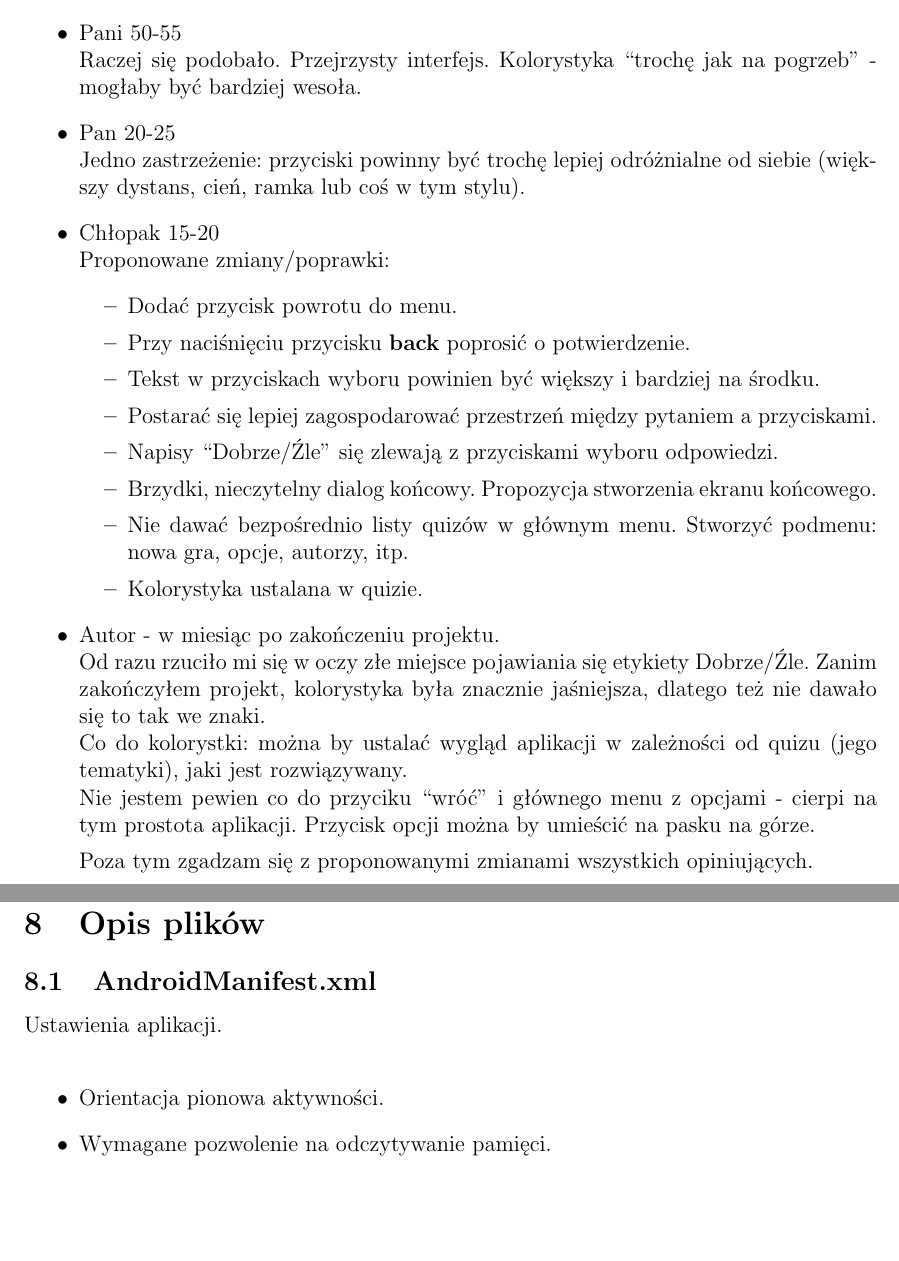
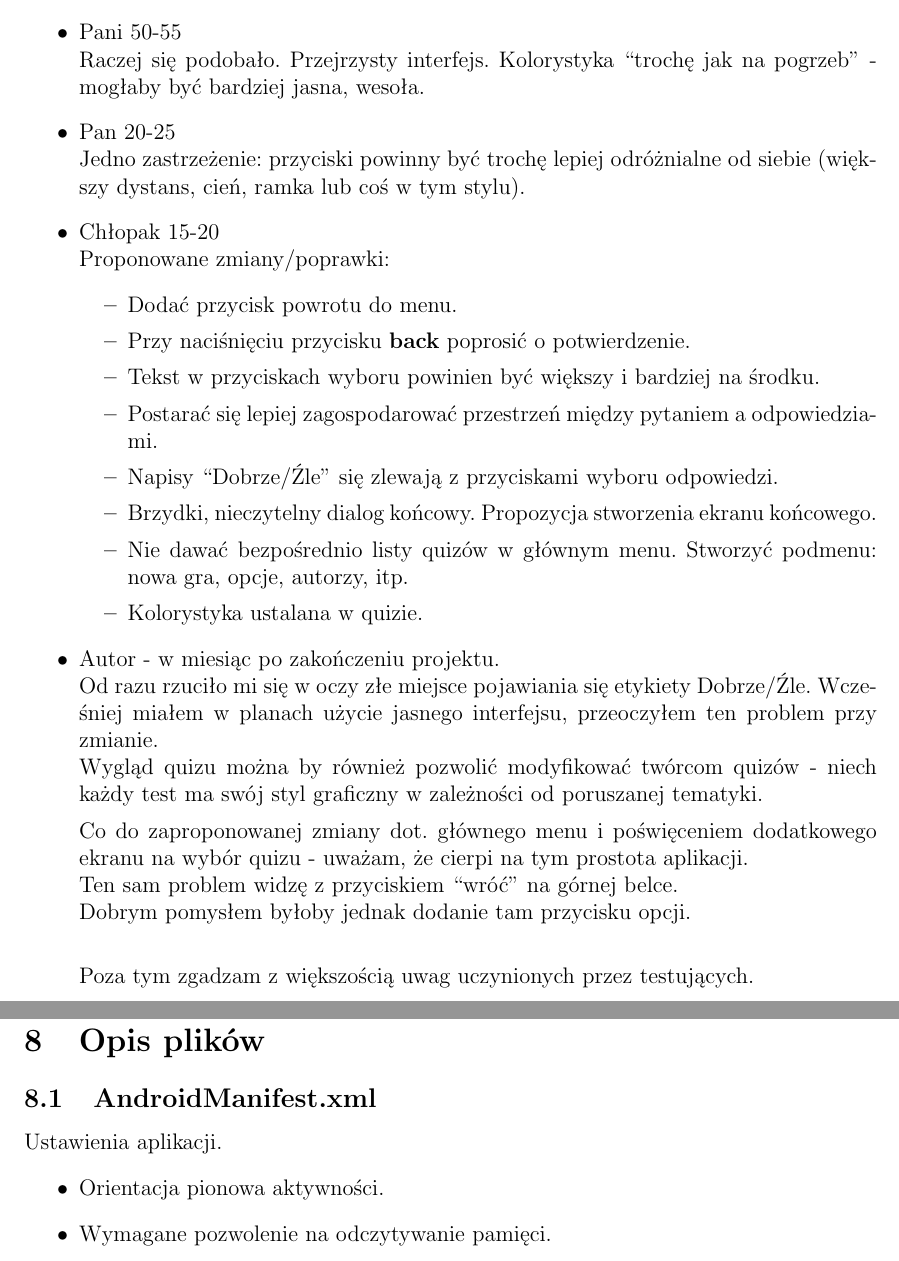
Before and after one commit to meHeHeu/Quiz_eg, a LaTeX document (doc_pl/dokumentacja.tex): two parts of pages 5 and 7 of 9, joined at a grey line, cut so that both start at the same text, the shorter picture padded with empty space. Compiled offline with pdfLaTeX.

Commit message:
Interface created.

```diff
--- a/doc_pl/dokumentacja.tex
+++ b/doc_pl/dokumentacja.tex
@@ -120,7 +120,7 @@ Za grupę docelową wybrałem użytkowników w wieku 10-60 lat.
 \section{Opinie}
 \begin{itemize}
 \item Pani 50-55\\
-Raczej się podobało. Przejrzysty interfejs. Kolorystyka ``trochę jak na pogrzeb'' - mogłaby być bardziej wesoła.
+Raczej się podobało. Przejrzysty interfejs. Kolorystyka ``trochę jak na pogrzeb'' - mogłaby być bardziej jasna, wesoła.
 \item Pan 20-25\\
 Jedno zastrzeżenie: przyciski powinny być trochę lepiej odróżnialne od siebie (większy dystans, cień, ramka lub coś w tym stylu).
 \item Chłopak 15-20\\
@@ -129,18 +129,21 @@ Proponowane zmiany/poprawki:
 \item Dodać przycisk powrotu do menu.
 \item Przy naciśnięciu przycisku \textbf{back} poprosić o potwierdzenie.
 \item Tekst w przyciskach wyboru powinien być większy i bardziej na środku.
-\item Postarać się lepiej zagospodarować przestrzeń między pytaniem a przyciskami.
+\item Postarać się lepiej zagospodarować przestrzeń między pytaniem a odpowiedziami.
 \item Napisy ``Dobrze/Źle'' się zlewają z przyciskami wyboru odpowiedzi.
 \item Brzydki, nieczytelny dialog końcowy. Propozycja stworzenia ekranu końcowego.
 \item Nie dawać bezpośrednio listy quizów w głównym menu. Stworzyć podmenu: nowa gra, opcje, autorzy, itp.
 \item Kolorystyka ustalana w quizie.
 \end{itemize}
 \item Autor - w miesiąc po zakończeniu projektu.\\
-Od razu rzuciło mi się w oczy złe miejsce pojawiania się etykiety Dobrze/Źle. Zanim zakończyłem projekt, kolorystyka była znacznie jaśniejsza, dlatego też nie dawało się to tak we znaki.\\
-Co do kolorystki: można by ustalać wygląd aplikacji w zależności od quizu (jego tematyki), jaki jest rozwiązywany.\\
-Nie jestem pewien co do przyciku ``wróć'' i głównego menu z opcjami - cierpi na tym prostota aplikacji. Przycisk opcji można by umieścić na pasku na górze.
+Od razu rzuciło mi się w oczy złe miejsce pojawiania się etykiety Dobrze/Źle. Wcześniej miałem w planach użycie jasnego interfejsu, przeoczyłem ten problem przy zmianie.\\
+Wygląd quizu można by również pozwolić modyfikować twórcom quizów - niech każdy test ma swój styl graficzny w zależności od poruszanej tematyki.
 
-Poza tym zgadzam się z proponowanymi zmianami wszystkich opiniujących.
+Co do zaproponowanej zmiany dot. głównego menu i poświęceniem dodatkowego ekranu na wybór quizu - uważam, że cierpi na tym prostota aplikacji.\\
+Ten sam problem widzę z przyciskiem ``wróć'' na górnej belce.\\
+Dobrym pomysłem byłoby jednak dodanie tam przycisku opcji.\\
+
+Poza tym zgadzam z większością uwag uczynionych przez testujących.\\
 \end{itemize}
 \newpage
 
@@ -172,7 +175,7 @@ Poza tym zgadzam się z proponowanymi zmianami wszystkich opiniujących.
 \section{Opis plików}
 
 \subsection{AndroidManifest.xml}
-Ustawienia aplikacji.\\
+Ustawienia aplikacji.
 \begin{itemize}
 \item Orientacja pionowa aktywności.
 \item Wymagane pozwolenie na odczytywanie pamięci.
```
